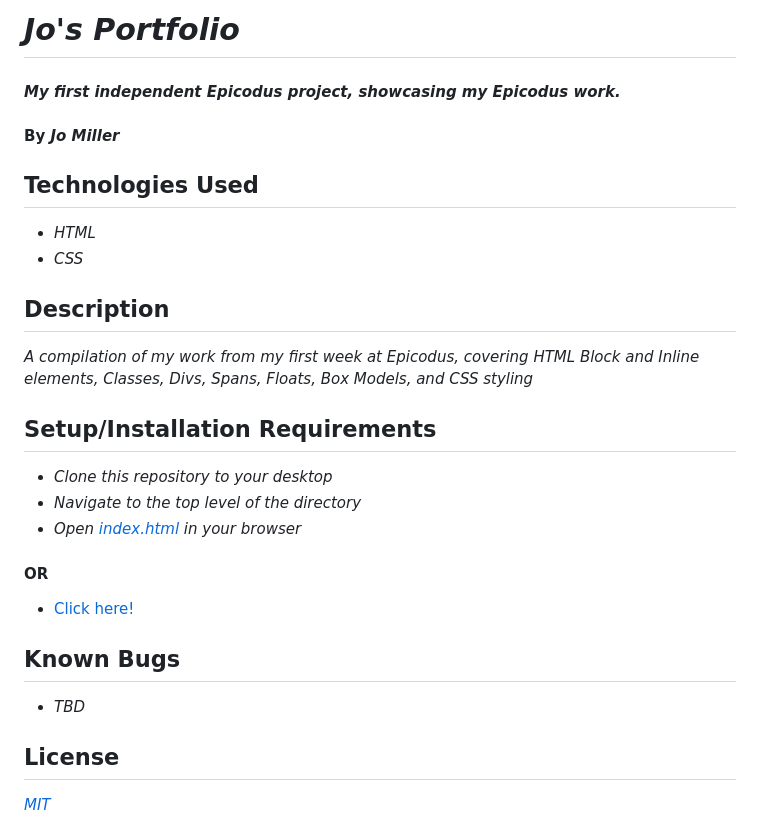
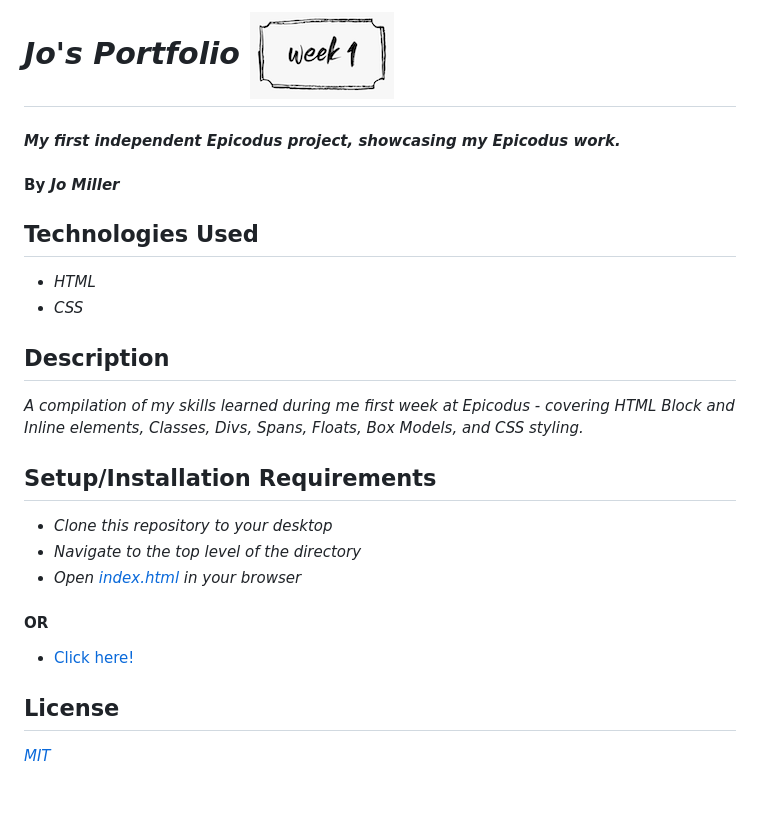
Before and after one commit to joanna-miller/portfolio-test, a Markdown page: README.md, the part around the change. Drawn GitHub-style; pictures changed too: photos/week-1.png (added); blank space fills up the shorter version.

Commit message:
update README text and add photo

```diff
--- a/README.md
+++ b/README.md
@@ -1,8 +1,10 @@
-# _Jo's Portfolio_
+# _Jo's Portfolio_ <img style="float: right;" src="photos/week-1.png">
 
 #### _My first independent Epicodus project, showcasing my Epicodus work._
 
 #### By _**Jo Miller**_
+
+
 
 ## Technologies Used
 
@@ -11,7 +13,7 @@
 
 ## Description
 
-_A compilation of my work from my first week at Epicodus, covering HTML Block and Inline elements, Classes, Divs, Spans, Floats, Box Models, and CSS styling_
+_A compilation of my skills learned during me first week at Epicodus - covering HTML Block and Inline elements, Classes, Divs, Spans, Floats, Box Models, and CSS styling._
 
 ## Setup/Installation Requirements
 
@@ -23,11 +25,6 @@ _A compilation of my work from my first week at Epicodus, covering HTML Block an
 
 * [Click here!]({gh-pages-link-goes-here})
 
-## Known Bugs
-
-* _TBD_
-
-
 ## License
 
 _[MIT](LICENSE.txt)_
```
Also changed, not shown: 1 other file.
